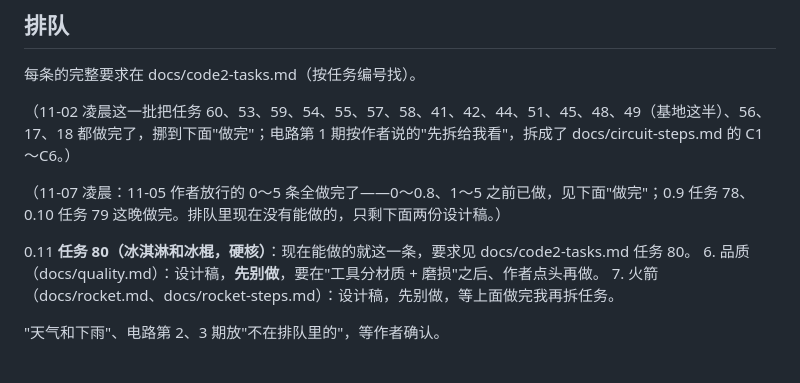
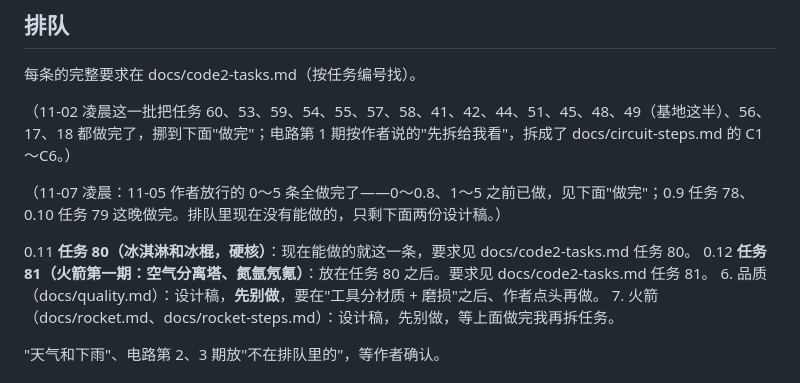
Before and after one commit to nickyu28/maodun, a Markdown page: docs/queue-code2.md, the part around the change. GitHub-like rendering.

```diff
--- a/docs/queue-code2.md
+++ b/docs/queue-code2.md
@@ -13,6 +13,7 @@
 （11-07 凌晨：11-05 作者放行的 0～5 条全做完了——0～0.8、1～5 之前已做，见下面"做完"；0.9 任务 78、0.10 任务 79 这晚做完。排队里现在没有能做的，只剩下面两份设计稿。）
 
 0.11 **任务 80（冰淇淋和冰棍，硬核）**：现在能做的就这一条，要求见 docs/code2-tasks.md 任务 80。
+0.12 **任务 81（火箭第一期：空气分离塔、氮氩氖氪）**：放在任务 80 之后。要求见 docs/code2-tasks.md 任务 81。
 6. 品质（docs/quality.md）：设计稿，**先别做**，要在"工具分材质 + 磨损"之后、作者点头再做。
 7. 火箭（docs/rocket.md、docs/rocket-steps.md）：设计稿，先别做，等上面做完我再拆任务。
 
```
Also changed, not shown: docs/code2-tasks.md (+12 -0 lines).
